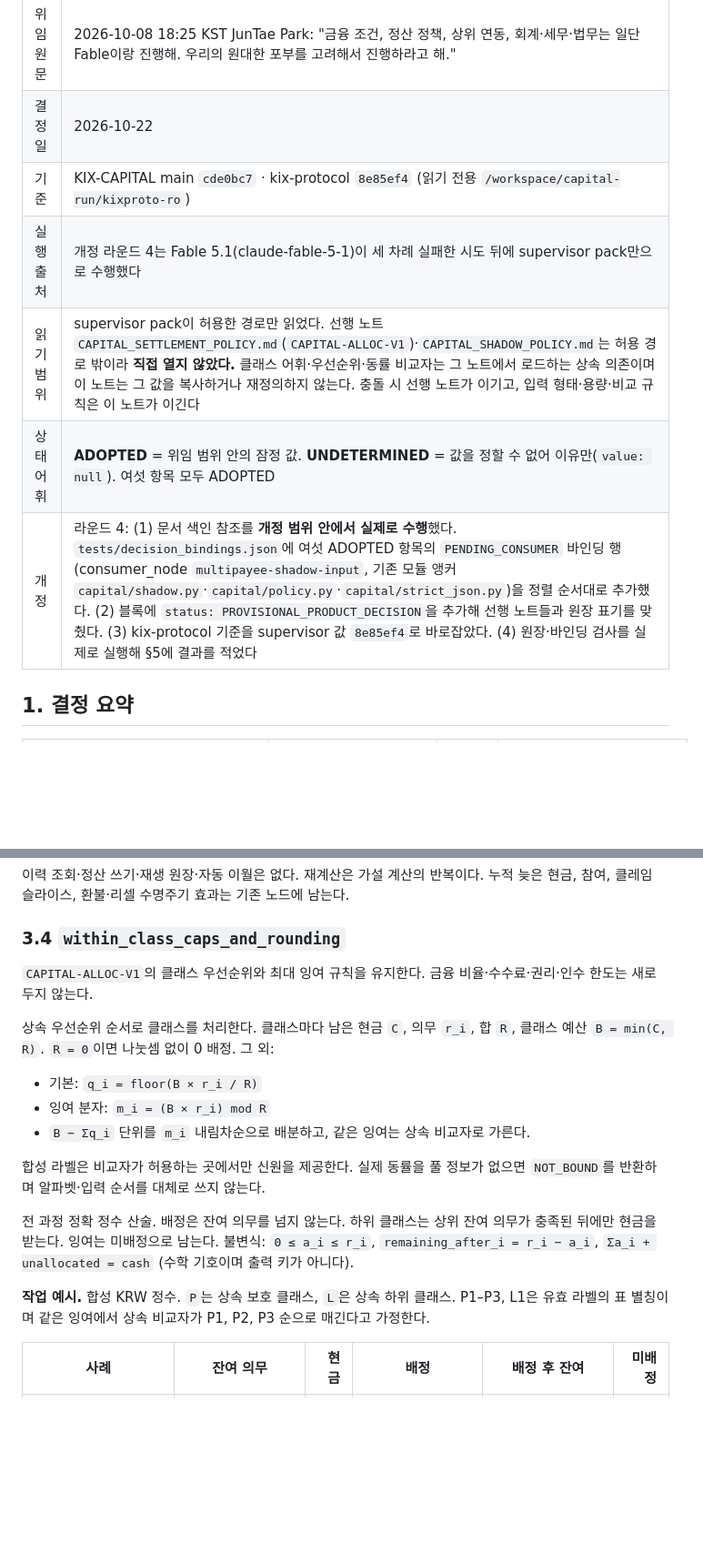
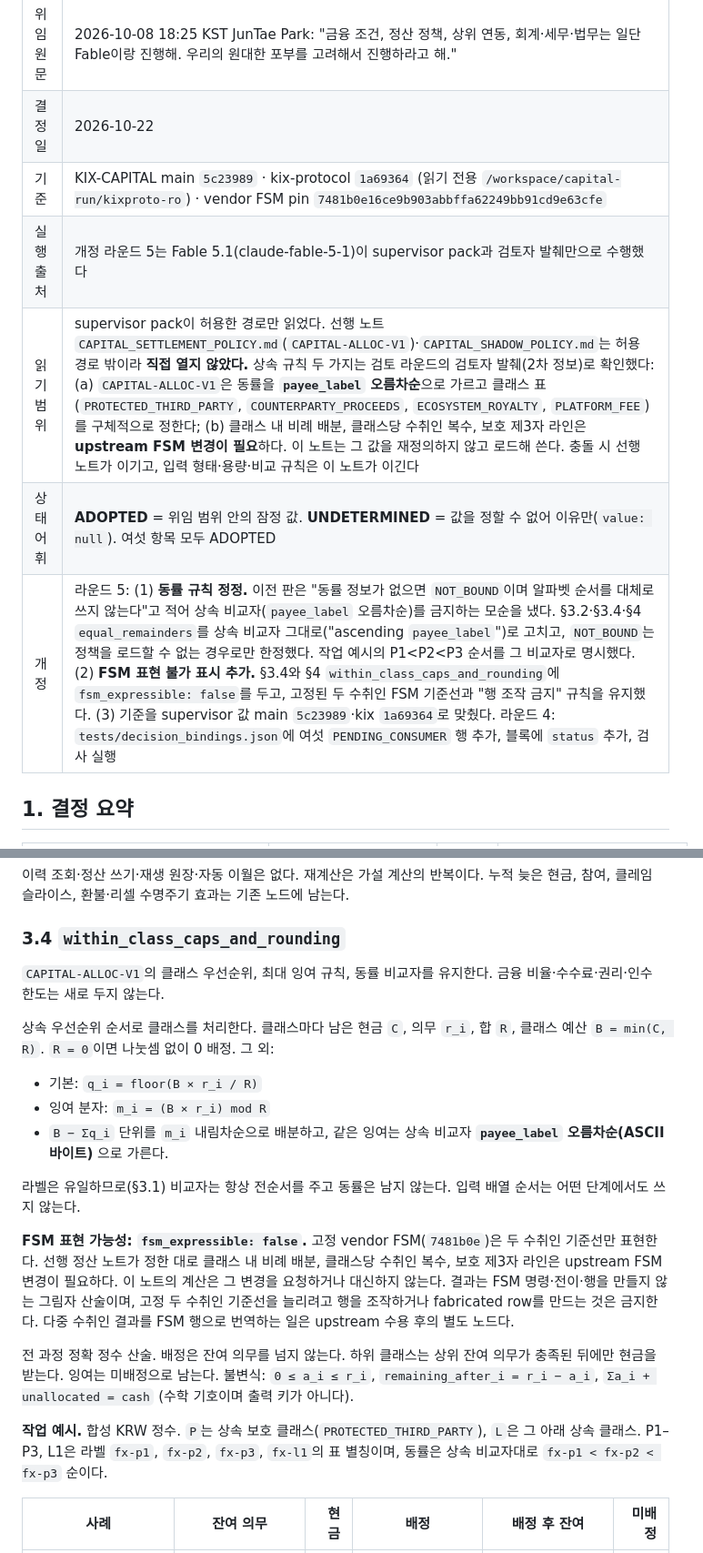
Before and after one commit to SUNBURN-Golden/KIX-CAPITAL, a Markdown page: docs/decisions/CAPITAL_MULTIPAYEE_SHADOW.md, 2 parts joined by grey strips. Shown at 91% size. GitHub-like rendering; blank space fills up the shorter version.

```diff
--- a/docs/decisions/CAPITAL_MULTIPAYEE_SHADOW.md
+++ b/docs/decisions/CAPITAL_MULTIPAYEE_SHADOW.md
@@ -9,11 +9,11 @@
 | 결정자 | **Sonnet 5.5 xhigh (Fable 5.1 after 3 failed attempts), delegated by JunTae 2026-10-08 (lanes 10-16 09:07)** |
 | 위임 원문 | 2026-10-08 18:25 KST JunTae Park: "금융 조건, 정산 정책, 상위 연동, 회계·세무·법무는 일단 Fable이랑 진행해. 우리의 원대한 포부를 고려해서 진행하라고 해." |
 | 결정일 | 2026-10-22 |
-| 기준 | KIX-CAPITAL main `cde0bc7` · kix-protocol `8e85ef4` (읽기 전용 `/workspace/capital-run/kixproto-ro`) |
-| 실행 출처 | 개정 라운드 4는 Fable 5.1(claude-fable-5-1)이 세 차례 실패한 시도 뒤에 supervisor pack만으로 수행했다 |
-| 읽기 범위 | supervisor pack이 허용한 경로만 읽었다. 선행 노트 `CAPITAL_SETTLEMENT_POLICY.md`(`CAPITAL-ALLOC-V1`)·`CAPITAL_SHADOW_POLICY.md`는 허용 경로 밖이라 **직접 열지 않았다.** 클래스 어휘·우선순위·동률 비교자는 그 노트에서 로드하는 상속 의존이며 이 노트는 그 값을 복사하거나 재정의하지 않는다. 충돌 시 선행 노트가 이기고, 입력 형태·용량·비교 규칙은 이 노트가 이긴다 |
+| 기준 | KIX-CAPITAL main `5c23989` · kix-protocol `1a69364` (읽기 전용 `/workspace/capital-run/kixproto-ro`) · vendor FSM pin `7481b0e16ce9b903abbffa62249bb91cd9e63cfe` |
+| 실행 출처 | 개정 라운드 5는 Fable 5.1(claude-fable-5-1)이 supervisor pack과 검토자 발췌만으로 수행했다 |
+| 읽기 범위 | supervisor pack이 허용한 경로만 읽었다. 선행 노트 `CAPITAL_SETTLEMENT_POLICY.md`(`CAPITAL-ALLOC-V1`)·`CAPITAL_SHADOW_POLICY.md`는 허용 경로 밖이라 **직접 열지 않았다.** 상속 규칙 두 가지는 검토 라운드의 검토자 발췌(2차 정보)로 확인했다: (a) `CAPITAL-ALLOC-V1`은 동률을 **`payee_label` 오름차순**으로 가르고 클래스 표(`PROTECTED_THIRD_PARTY`, `COUNTERPARTY_PROCEEDS`, `ECOSYSTEM_ROYALTY`, `PLATFORM_FEE`)를 구체적으로 정한다; (b) 클래스 내 비례 배분, 클래스당 수취인 복수, 보호 제3자 라인은 **upstream FSM 변경이 필요**하다. 이 노트는 그 값을 재정의하지 않고 로드해 쓴다. 충돌 시 선행 노트가 이기고, 입력 형태·용량·비교 규칙은 이 노트가 이긴다 |
 | 상태 어휘 | **ADOPTED** = 위임 범위 안의 잠정 값. **UNDETERMINED** = 값을 정할 수 없어 이유만(`value: null`). 여섯 항목 모두 ADOPTED |
-| 개정 | 라운드 4: (1) 문서 색인 참조를 **개정 범위 안에서 실제로 수행**했다. `tests/decision_bindings.json`에 여섯 ADOPTED 항목의 `PENDING_CONSUMER` 바인딩 행(consumer_node `multipayee-shadow-input`, 기존 모듈 앵커 `capital/shadow.py`·`capital/policy.py`·`capital/strict_json.py`)을 정렬 순서대로 추가했다. (2) 블록에 `status: PROVISIONAL_PRODUCT_DECISION`을 추가해 선행 노트들과 원장 표기를 맞췄다. (3) kix-protocol 기준을 supervisor 값 `8e85ef4`로 바로잡았다. (4) 원장·바인딩 검사를 실제로 실행해 §5에 결과를 적었다 |
+| 개정 | 라운드 5: (1) **동률 규칙 정정.** 이전 판은 "동률 정보가 없으면 `NOT_BOUND`이며 알파벳 순서를 대체로 쓰지 않는다"고 적어 상속 비교자(`payee_label` 오름차순)를 금지하는 모순을 냈다. §3.2·§3.4·§4 `equal_remainders`를 상속 비교자 그대로("ascending `payee_label`")로 고치고, `NOT_BOUND`는 정책을 로드할 수 없는 경우로만 한정했다. 작업 예시의 P1<P2<P3 순서를 그 비교자로 명시했다. (2) **FSM 표현 불가 표시 추가.** §3.4와 §4 `within_class_caps_and_rounding`에 `fsm_expressible: false`를 두고, 고정된 두 수취인 FSM 기준선과 "행 조작 금지" 규칙을 유지했다. (3) 기준을 supervisor 값 main `5c23989`·kix `1a69364`로 맞췄다. 라운드 4: `tests/decision_bindings.json`에 여섯 `PENDING_CONSUMER` 행 추가, 블록에 `status` 추가, 검사 실행 |
 
 ## 1. 결정 요약
 
@@ -64,19 +64,21 @@
 
 ### 3.4 `within_class_caps_and_rounding`
 
-`CAPITAL-ALLOC-V1`의 클래스 우선순위와 최대 잉여 규칙을 유지한다. 금융 비율·수수료·권리·인수 한도는 새로 두지 않는다.
+`CAPITAL-ALLOC-V1`의 클래스 우선순위, 최대 잉여 규칙, 동률 비교자를 유지한다. 금융 비율·수수료·권리·인수 한도는 새로 두지 않는다.
 
 상속 우선순위 순서로 클래스를 처리한다. 클래스마다 남은 현금 `C`, 의무 `r_i`, 합 `R`, 클래스 예산 `B = min(C, R)`. `R = 0`이면 나눗셈 없이 0 배정. 그 외:
 
 - 기본: `q_i = floor(B × r_i / R)`
 - 잉여 분자: `m_i = (B × r_i) mod R`
-- `B − Σq_i` 단위를 `m_i` 내림차순으로 배분하고, 같은 잉여는 상속 비교자로 가른다.
+- `B − Σq_i` 단위를 `m_i` 내림차순으로 배분하고, 같은 잉여는 상속 비교자 **`payee_label` 오름차순(ASCII 바이트)** 으로 가른다.
 
-합성 라벨은 비교자가 허용하는 곳에서만 신원을 제공한다. 실제 동률을 풀 정보가 없으면 `NOT_BOUND`를 반환하며 알파벳·입력 순서를 대체로 쓰지 않는다.
+라벨은 유일하므로(§3.1) 비교자는 항상 전순서를 주고 동률은 남지 않는다. 입력 배열 순서는 어떤 단계에서도 쓰지 않는다.
+
+**FSM 표현 가능성: `fsm_expressible: false`.** 고정 vendor FSM(`7481b0e`)은 두 수취인 기준선만 표현한다. 선행 정산 노트가 정한 대로 클래스 내 비례 배분, 클래스당 수취인 복수, 보호 제3자 라인은 upstream FSM 변경이 필요하다. 이 노트의 계산은 그 변경을 요청하거나 대신하지 않는다. 결과는 FSM 명령·전이·행을 만들지 않는 그림자 산술이며, 고정 두 수취인 기준선을 늘리려고 행을 조작하거나 fabricated row를 만드는 것은 금지한다. 다중 수취인 결과를 FSM 행으로 번역하는 일은 upstream 수용 후의 별도 노드다.
 
 전 과정 정확 정수 산술. 배정은 잔여 의무를 넘지 않는다. 하위 클래스는 상위 잔여 의무가 충족된 뒤에만 현금을 받는다. 잉여는 미배정으로 남는다. 불변식: `0 ≤ a_i ≤ r_i`, `remaining_after_i = r_i − a_i`, `Σa_i + unallocated = cash` (수학 기호이며 출력 키가 아니다).
 
-**작업 예시.** 합성 KRW 정수. `P`는 상속 보호 클래스, `L`은 상속 하위 클래스. P1–P3, L1은 유효 라벨의 표 별칭이며 같은 잉여에서 상속 비교자가 P1, P2, P3 순으로 매긴다고 가정한다.
+**작업 예시.** 합성 KRW 정수. `P`는 상속 보호 클래스(`PROTECTED_THIRD_PARTY`), `L`은 그 아래 상속 클래스. P1–P3, L1은 라벨 `fx-p1`, `fx-p2`, `fx-p3`, `fx-l1`의 표 별칭이며, 동률은 상속 비교자대로 `fx-p1 < fx-p2 < fx-p3` 순이다.
 
 | 사례 | 잔여 의무 | 현금 | 배정 | 배정 후 잔여 | 미배정 |
 |---|---|---:|---|---|---:|
```
Also changed, not shown: other parts of docs/decisions/CAPITAL_MULTIPAYEE_SHADOW.md (+25 -18 lines).
